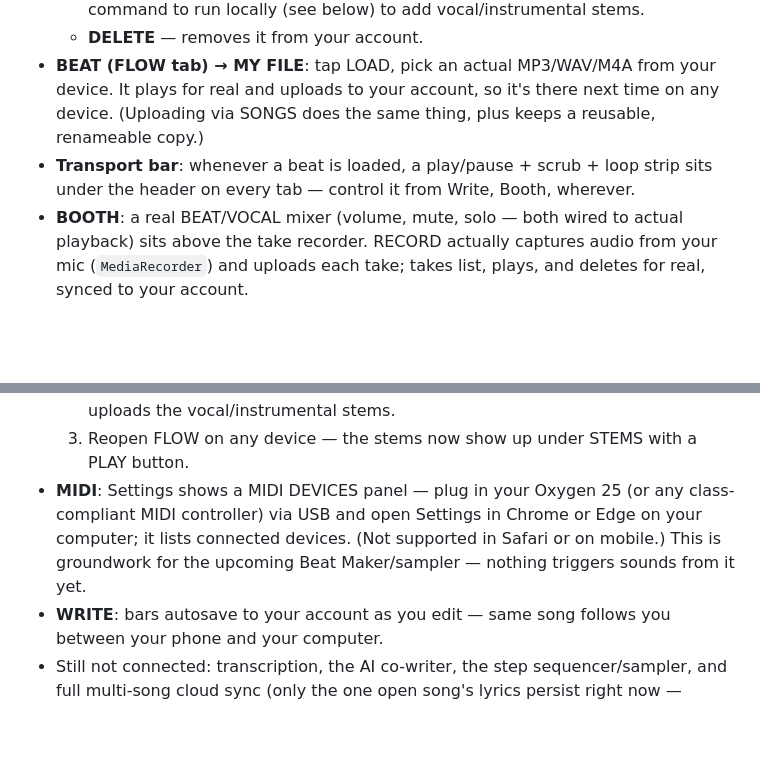
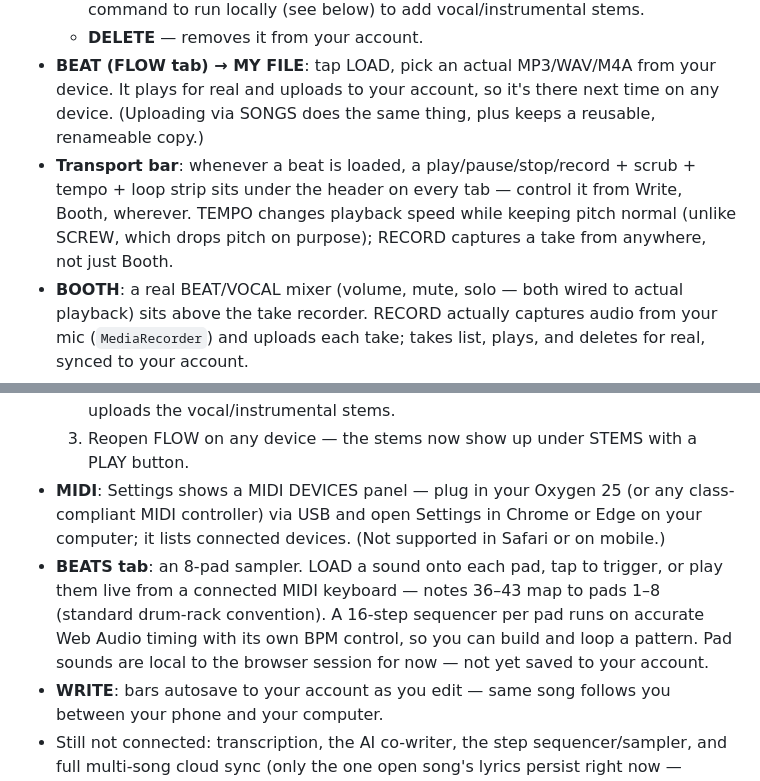
Before and after one commit to Maximus-AAurelius/rhymeflux, a Markdown page: docs/README.md, 2 parts joined by grey strips. GitHub-like rendering; blank space fills up the shorter version.

Commit message:
docs: cover the transport upgrades and new BEATS tab
Co-Authored-By: Claude Sonnet 5 <noreply@anthropic.com>

```diff
--- a/docs/README.md
+++ b/docs/README.md
@@ -64,12 +64,13 @@ fetch(new URL("slang-overlay.json", document.baseURI).href)
   - **EXTRACT STEMS** — links it as the active beat, then tells you the exact command to run locally (see below) to add vocal/instrumental stems.
   - **DELETE** — removes it from your account.
 - **BEAT (FLOW tab) → MY FILE**: tap LOAD, pick an actual MP3/WAV/M4A from your device. It plays for real and uploads to your account, so it's there next time on any device. (Uploading via SONGS does the same thing, plus keeps a reusable, renameable copy.)
-- **Transport bar**: whenever a beat is loaded, a play/pause + scrub + loop strip sits under the header on every tab — control it from Write, Booth, wherever.
+- **Transport bar**: whenever a beat is loaded, a play/pause/stop/record + scrub + tempo + loop strip sits under the header on every tab — control it from Write, Booth, wherever. TEMPO changes playback speed while keeping pitch normal (unlike SCREW, which drops pitch on purpose); RECORD captures a take from anywhere, not just Booth.
 - **BOOTH**: a real BEAT/VOCAL mixer (volume, mute, solo — both wired to actual playback) sits above the take recorder. RECORD actually captures audio from your mic (`MediaRecorder`) and uploads each take; takes list, plays, and deletes for real, synced to your account.
 - **STEMS**: the app only *displays and plays* stems — it doesn't generate them (real vocal/instrumental separation needs real compute, which isn't free to run instantly from a phone). To add stems:
   1. Load a beat via SONGS → EXTRACT STEMS (or FLOW → MY FILE) so there's a cloud record to attach to.
   2. On your computer, from the repo root (one level up from this `docs/` folder): `pip install demucs supabase`, then `python scripts\split_stems.py path\to\that-same-file.mp3`. It signs in with your Rhymeflux email/password, runs Demucs locally (free, a few minutes on CPU, first run also downloads the ~80MB model), and uploads the vocal/instrumental stems.
   3. Reopen FLOW on any device — the stems now show up under STEMS with a PLAY button.
-- **MIDI**: Settings shows a MIDI DEVICES panel — plug in your Oxygen 25 (or any class-compliant MIDI controller) via USB and open Settings in Chrome or Edge on your computer; it lists connected devices. (Not supported in Safari or on mobile.) This is groundwork for the upcoming Beat Maker/sampler — nothing triggers sounds from it yet.
+- **MIDI**: Settings shows a MIDI DEVICES panel — plug in your Oxygen 25 (or any class-compliant MIDI controller) via USB and open Settings in Chrome or Edge on your computer; it lists connected devices. (Not supported in Safari or on mobile.)
+- **BEATS tab**: an 8-pad sampler. LOAD a sound onto each pad, tap to trigger, or play them live from a connected MIDI keyboard — notes 36–43 map to pads 1–8 (standard drum-rack convention). A 16-step sequencer per pad runs on accurate Web Audio timing with its own BPM control, so you can build and loop a pattern. Pad sounds are local to the browser session for now — not yet saved to your account.
 - **WRITE**: bars autosave to your account as you edit — same song follows you between your phone and your computer.
 - Still not connected: transcription, the AI co-writer, the step sequencer/sampler, and full multi-song cloud sync (only the one open song's lyrics persist right now — SONGS is a file library, separate from the lyrics document). See the Backend Spec for the longer-term plan.
```
